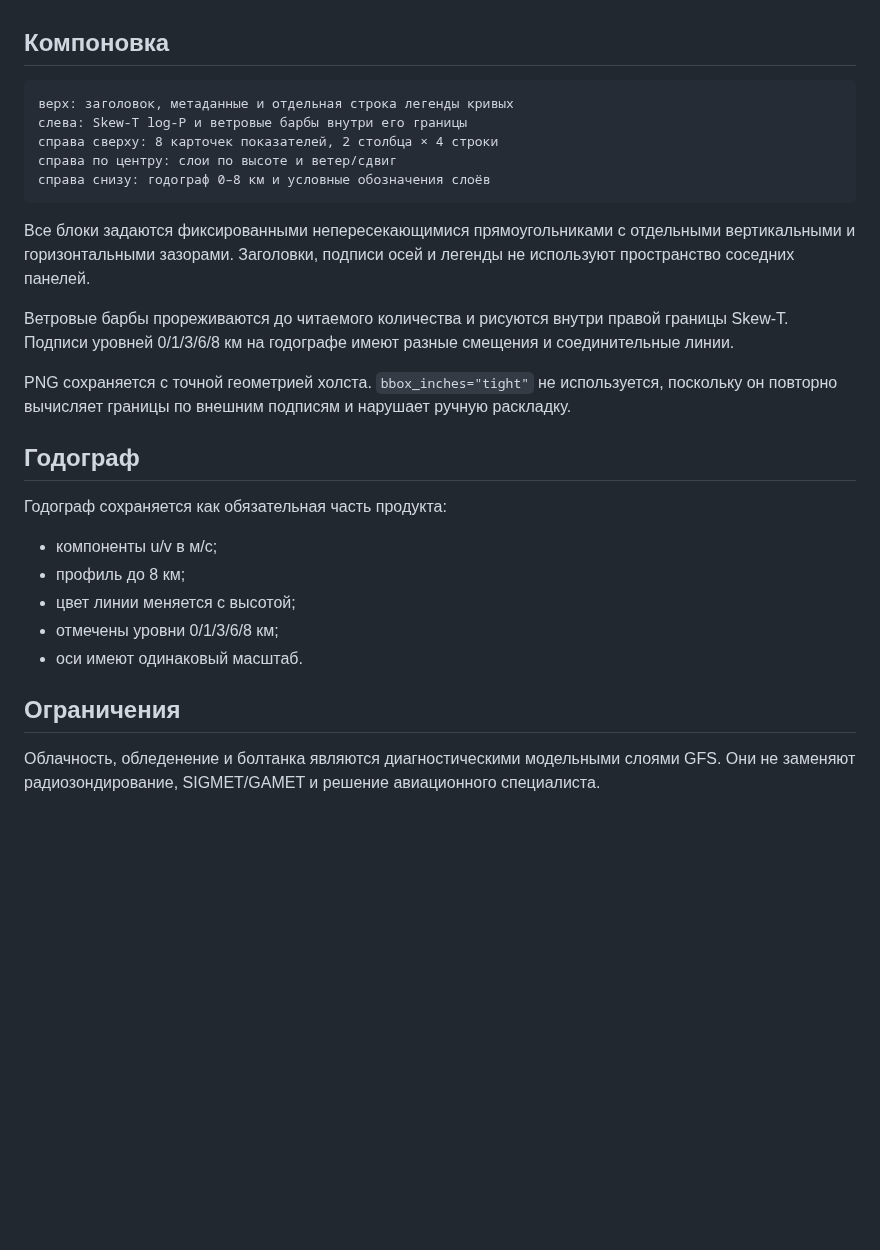
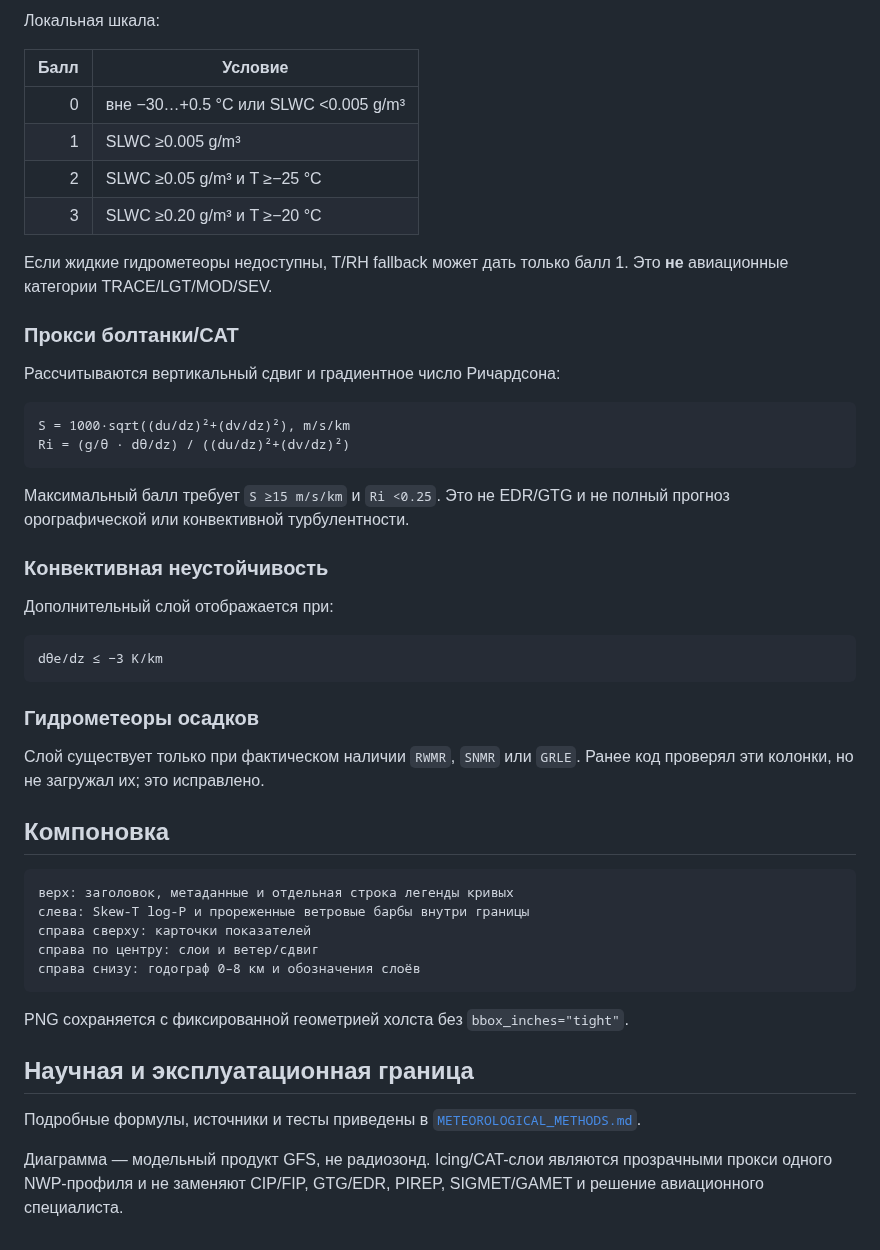
Before and after one commit to f2re/gfs_profile, a Markdown page: docs/AERO_DIAGRAM.md, the part around one of its changes. Drawn GitHub-style; blank space fills up the shorter version.

````diff
--- a/docs/AERO_DIAGRAM.md
+++ b/docs/AERO_DIAGRAM.md
@@ -46,30 +82,51 @@ Skew-T log-P с годографом ветра 0–8 км
+Локальная шкала:
+
+| Балл | Условие |
+|---:|---|
+| 0 | вне −30…+0.5 °C или SLWC <0.005 g/m³ |
+| 1 | SLWC ≥0.005 g/m³ |
+| 2 | SLWC ≥0.05 g/m³ и T ≥−25 °C |
+| 3 | SLWC ≥0.20 g/m³ и T ≥−20 °C |
+
+Если жидкие гидрометеоры недоступны, T/RH fallback может дать только балл 1. Это **не** авиационные категории TRACE/LGT/MOD/SEV.
+
+### Прокси болтанки/CAT
+
+Рассчитываются вертикальный сдвиг и градиентное число Ричардсона:
+
+```text
+S = 1000·sqrt((du/dz)²+(dv/dz)²), m/s/km
+Ri = (g/θ · dθ/dz) / ((du/dz)²+(dv/dz)²)
+```
+
+Максимальный балл требует `S ≥15 m/s/km` и `Ri <0.25`. Это не EDR/GTG и не полный прогноз орографической или конвективной турбулентности.
+
+### Конвективная неустойчивость
+
+Дополнительный слой отображается при:
+
+```text
+dθe/dz ≤ −3 K/km
+```
+
+### Гидрометеоры осадков
+
+Слой существует только при фактическом наличии `RWMR`, `SNMR` или `GRLE`. Ранее код проверял эти колонки, но не загружал их; это исправлено.
 
 ## Компоновка
 
 ```text
 верх: заголовок, метаданные и отдельная строка легенды кривых
-слева: Skew-T log-P и ветровые барбы внутри его границы
-справа сверху: 8 карточек показателей, 2 столбца × 4 строки
-справа по центру: слои по высоте и ветер/сдвиг
-справа снизу: годограф 0–8 км и условные обозначения слоёв
+слева: Skew-T log-P и прореженные ветровые барбы внутри границы
+справа сверху: карточки показателей
+справа по центру: слои и ветер/сдвиг
+справа снизу: годограф 0–8 км и обозначения слоёв
 ```
 
-Все блоки задаются фиксированными непересекающимися прямоугольниками с отдельными вертикальными и горизонтальными зазорами. Заголовки, подписи осей и легенды не используют пространство соседних панелей.
+PNG сохраняется с фиксированной геометрией холста без `bbox_inches="tight"`.
 
-Ветровые барбы прореживаются до читаемого количества и рисуются внутри правой границы Skew-T. Подписи уровней 0/1/3/6/8 км на годографе имеют разные смещения и соединительные линии.
+## Научная и эксплуатационная граница
 
-PNG сохраняется с точной геометрией холста. `bbox_inches="tight"` не используется, поскольку он повторно вычисляет границы по внешним подписям и нарушает ручную раскладку.
+Подробные формулы, источники и тесты приведены в [`METEOROLOGICAL_METHODS.md`](METEOROLOGICAL_METHODS.md).
 
-## Годограф
-
-Годограф сохраняется как обязательная часть продукта:
-
-- компоненты u/v в м/с;
-- профиль до 8 км;
-- цвет линии меняется с высотой;
-- отмечены уровни 0/1/3/6/8 км;
-- оси имеют одинаковый масштаб.
-
-## Ограничения
-
-Облачность, обледенение и болтанка являются диагностическими модельными слоями GFS. Они не заменяют радиозондирование, SIGMET/GAMET и решение авиационного специалиста.
+Диаграмма — модельный продукт GFS, не радиозонд. Icing/CAT-слои являются прозрачными прокси одного NWP-профиля и не заменяют CIP/FIP, GTG/EDR, PIREP, SIGMET/GAMET и решение авиационного специалиста.
````
Also changed, not shown: other parts of docs/AERO_DIAGRAM.md (+54 -18 lines).
